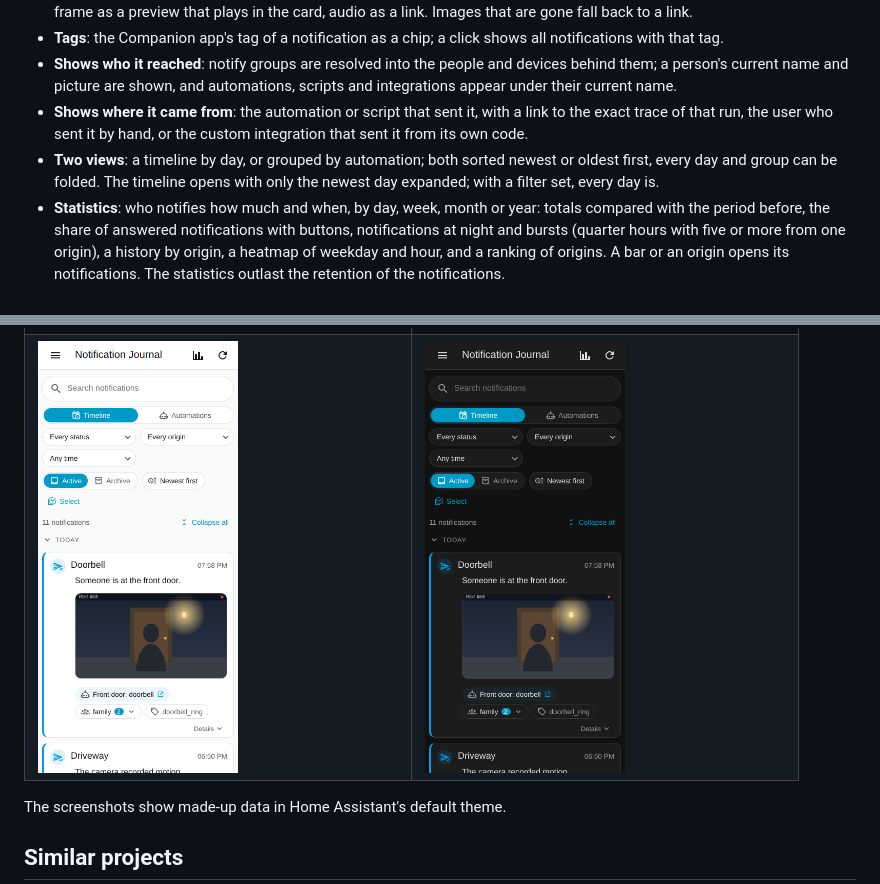
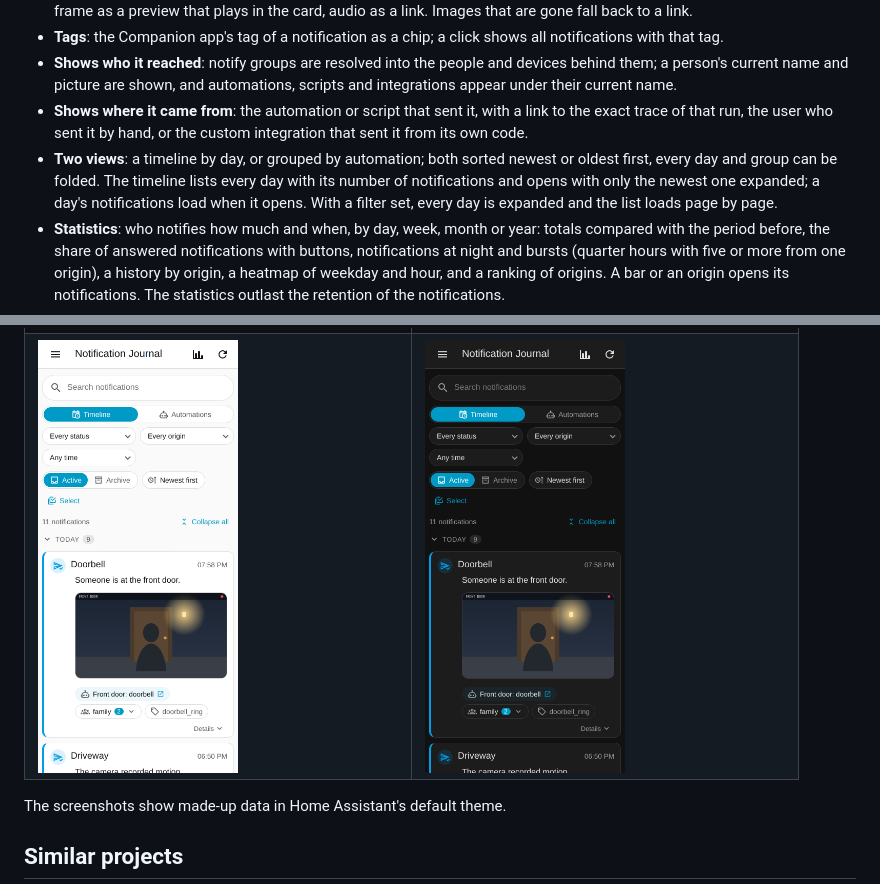
Before and after one commit to kimpenhaus/ha-notification-journal, a Markdown page: README.md, 2 parts joined by grey strips. GitHub-like rendering; pictures changed too: docs/screenshots/mobile-dark.png, docs/screenshots/mobile-light.png.

```diff
--- a/README.md
+++ b/README.md
@@ -18,7 +18,7 @@ Home Assistant forgets a notification the moment it is sent. Notification Journa
 - **Tags**: the Companion app's tag of a notification as a chip; a click shows all notifications with that tag.
 - **Shows who it reached**: notify groups are resolved into the people and devices behind them; a person's current name and picture are shown, and automations, scripts and integrations appear under their current name.
 - **Shows where it came from**: the automation or script that sent it, with a link to the exact trace of that run, the user who sent it by hand, or the custom integration that sent it from its own code.
-- **Two views**: a timeline by day, or grouped by automation; both sorted newest or oldest first, every day and group can be folded. The timeline opens with only the newest day expanded; with a filter set, every day is.
+- **Two views**: a timeline by day, or grouped by automation; both sorted newest or oldest first, every day and group can be folded. The timeline lists every day with its number of notifications and opens with only the newest one expanded; a day's notifications load when it opens. With a filter set, every day is expanded and the list loads page by page.
 - **Statistics**: who notifies how much and when, by day, week, month or year: totals compared with the period before, the share of answered notifications with buttons, notifications at night and bursts (quarter hours with five or more from one origin), a history by origin, a heatmap of weekday and hour, and a ranking of origins. A bar or an origin opens its notifications. The statistics outlast the retention of the notifications.
 - **Search and filters**: full-text search over title, message, recipients and origin; filters for status, origin, period and tag.
 - **Archive**: select notifications and move them out of your view, as in Home Assistant's own lists; the archive is per person, others keep seeing them.
```
Also changed, not shown: docs/DEVELOPMENT.md (+1 -1 lines), docs/screenshots/timeline-dark.png, docs/screenshots/timeline-light.png, 8 other files.
